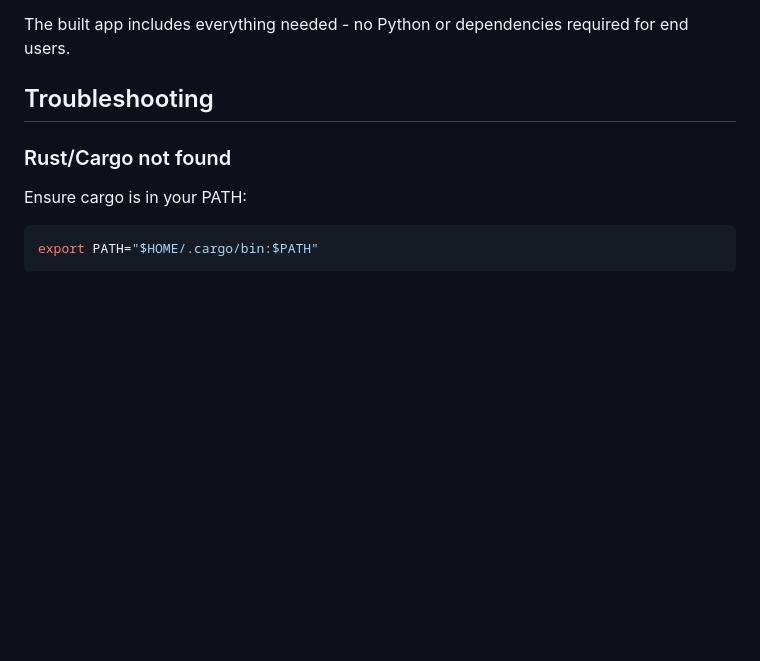
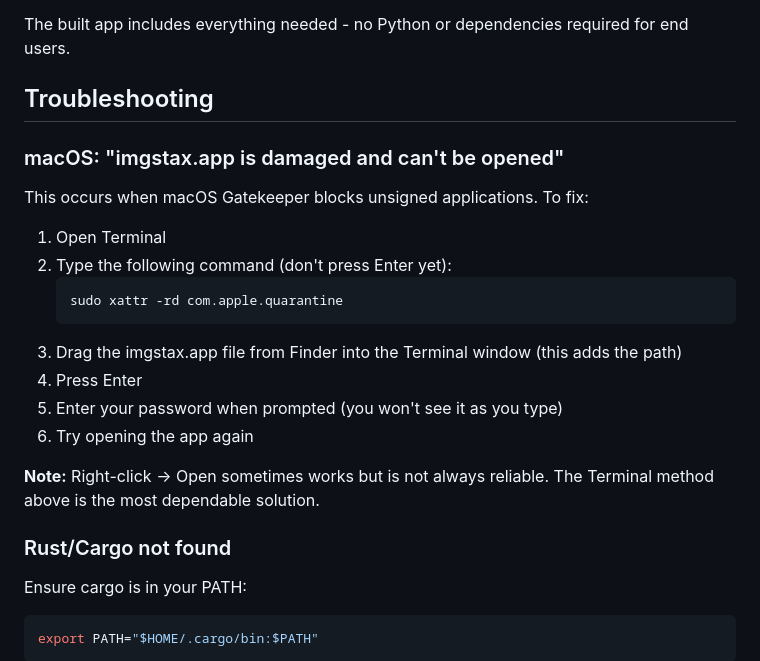
Before and after one commit to repsac/imgstax, a Markdown page: desktop-app/README.md, the part around the change. GitHub-like rendering; blank space fills up the shorter version.

Commit message:
Update macOS Gatekeeper troubleshooting note
Clarify that right-click → Open is not always reliable and emphasize
the Terminal method as the most dependable solution.

````diff
--- a/desktop-app/README.md
+++ b/desktop-app/README.md
@@ -123,6 +123,22 @@ The built app includes everything needed - no Python or dependencies required fo
 
 ## Troubleshooting
 
+### macOS: "imgstax.app is damaged and can't be opened"
+
+This occurs when macOS Gatekeeper blocks unsigned applications. To fix:
+
+1. Open Terminal
+2. Type the following command (don't press Enter yet):
+   ```bash
+   sudo xattr -rd com.apple.quarantine
+   ```
+3. Drag the imgstax.app file from Finder into the Terminal window (this adds the path)
+4. Press Enter
+5. Enter your password when prompted (you won't see it as you type)
+6. Try opening the app again
+
+**Note:** Right-click → Open sometimes works but is not always reliable. The Terminal method above is the most dependable solution.
+
 ### Rust/Cargo not found
 Ensure cargo is in your PATH:
 ```bash
````
